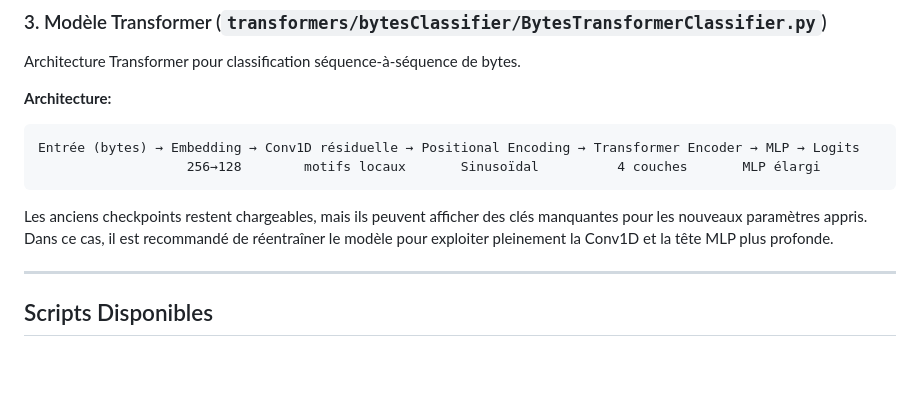
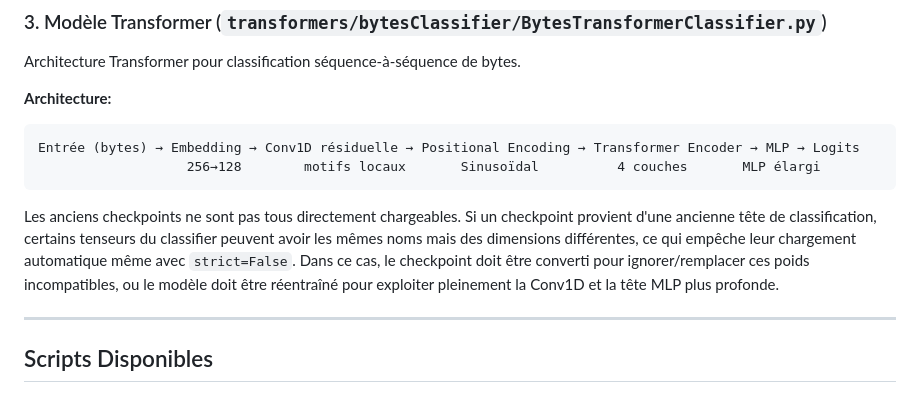
Before and after one commit to TEAT-Unicaen/R.A.I.D.-RAM-Artificial-Inspection-Dump, a Markdown page: README.md, the part around the change. GitHub-like rendering; blank space fills up the shorter version.

Commit message:
Potential fix for pull request finding
Co-authored-by: Copilot Autofix powered by AI <175728472+Copilot@users.noreply.github.com>

````diff
--- a/README.md
+++ b/README.md
@@ -236,7 +236,7 @@ Entrée (bytes) → Embedding → Conv1D résiduelle → Positional Encoding →
                    256→128        motifs locaux       Sinusoïdal          4 couches       MLP élargi
 ```
 
-Les anciens checkpoints restent chargeables, mais ils peuvent afficher des clés manquantes pour les nouveaux paramètres appris. Dans ce cas, il est recommandé de réentraîner le modèle pour exploiter pleinement la Conv1D et la tête MLP plus profonde.
+Les anciens checkpoints ne sont pas tous directement chargeables. Si un checkpoint provient d'une ancienne tête de classification, certains tenseurs du classifier peuvent avoir les mêmes noms mais des dimensions différentes, ce qui empêche leur chargement automatique même avec `strict=False`. Dans ce cas, le checkpoint doit être converti pour ignorer/remplacer ces poids incompatibles, ou le modèle doit être réentraîné pour exploiter pleinement la Conv1D et la tête MLP plus profonde.
 
 ---
 
````
